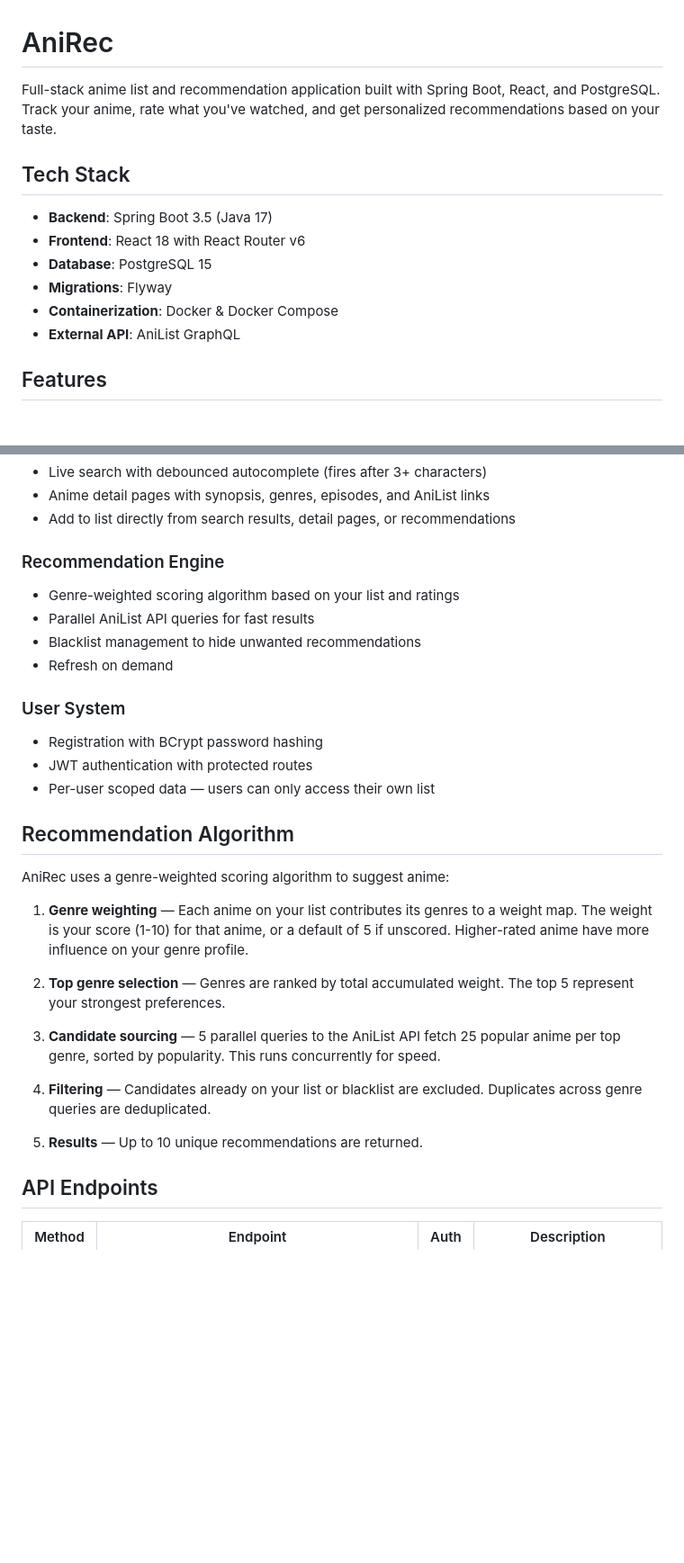
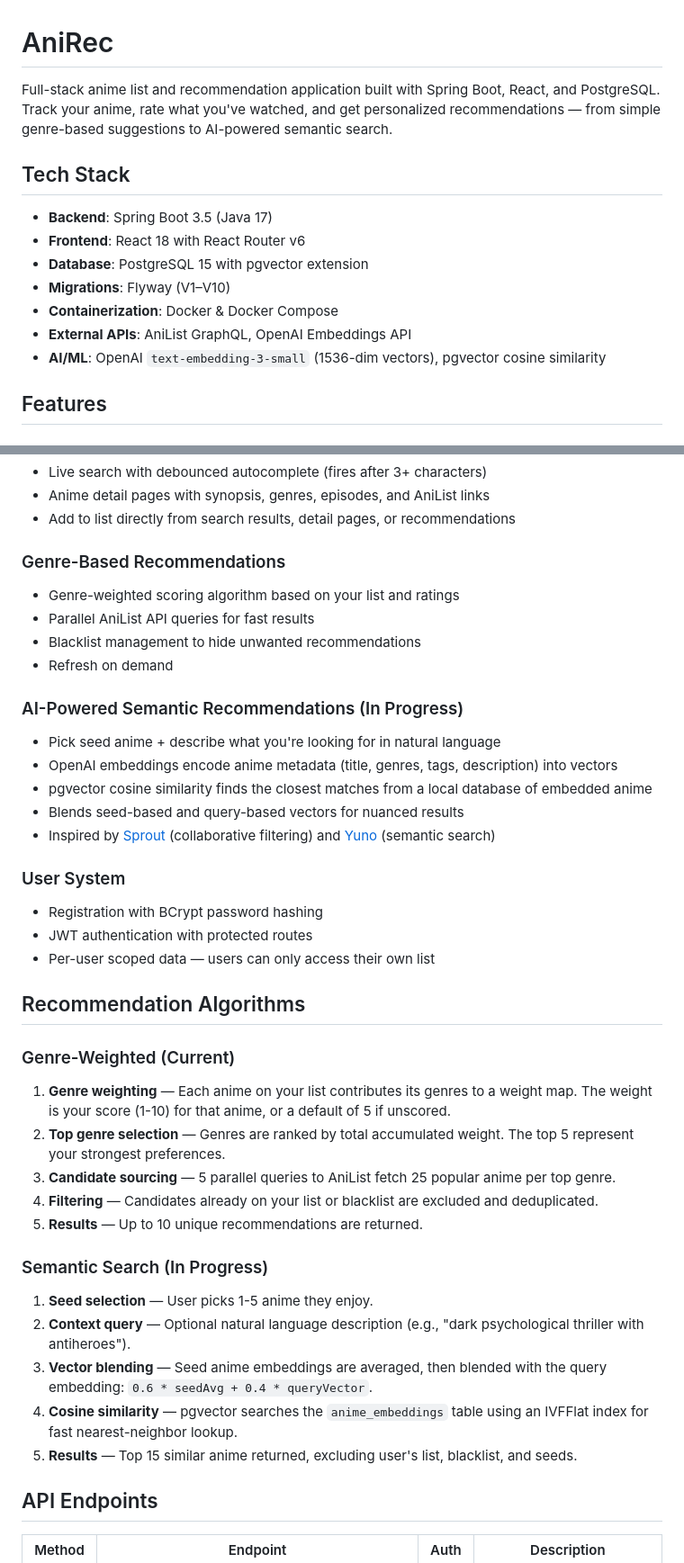
Before and after one commit to imdehydrated/anime-tracker, a Markdown page: README.md, 2 parts joined by grey strips. Shown at 90% size. Drawn GitHub-style; blank space fills up the shorter version.

Commit message:
updated readme to be more accurate with new goals

```diff
--- a/README.md
+++ b/README.md
@@ -1,15 +1,16 @@
 # AniRec
 
-Full-stack anime list and recommendation application built with Spring Boot, React, and PostgreSQL. Track your anime, rate what you've watched, and get personalized recommendations based on your taste.
+Full-stack anime list and recommendation application built with Spring Boot, React, and PostgreSQL. Track your anime, rate what you've watched, and get personalized recommendations — from simple genre-based suggestions to AI-powered semantic search.
 
 ## Tech Stack
 
 - **Backend**: Spring Boot 3.5 (Java 17)
 - **Frontend**: React 18 with React Router v6
-- **Database**: PostgreSQL 15
-- **Migrations**: Flyway
+- **Database**: PostgreSQL 15 with pgvector extension
+- **Migrations**: Flyway (V1–V10)
 - **Containerization**: Docker & Docker Compose
-- **External API**: AniList GraphQL
+- **External APIs**: AniList GraphQL, OpenAI Embeddings API
+- **AI/ML**: OpenAI `text-embedding-3-small` (1536-dim vectors), pgvector cosine similarity
 
 ## Features
 
@@ -25,30 +26,41 @@ Full-stack anime list and recommendation application built with Spring Boot, Rea
 - Anime detail pages with synopsis, genres, episodes, and AniList links
 - Add to list directly from search results, detail pages, or recommendations
 
-### Recommendation Engine
+### Genre-Based Recommendations
 - Genre-weighted scoring algorithm based on your list and ratings
 - Parallel AniList API queries for fast results
 - Blacklist management to hide unwanted recommendations
 - Refresh on demand
+
+### AI-Powered Semantic Recommendations (In Progress)
+- Pick seed anime + describe what you're looking for in natural language
+- OpenAI embeddings encode anime metadata (title, genres, tags, description) into vectors
+- pgvector cosine similarity finds the closest matches from a local database of embedded anime
+- Blends seed-based and query-based vectors for nuanced results
+- Inspired by [Sprout](https://github.com/ameobea/sprout) (collaborative filtering) and [Yuno](https://github.com/IAmPara0x/yuno) (semantic search)
 
 ### User System
 - Registration with BCrypt password hashing
 - JWT authentication with protected routes
 - Per-user scoped data — users can only access their own list
 
-## Recommendation Algorithm
+## Recommendation Algorithms
 
-AniRec uses a genre-weighted scoring algorithm to suggest anime:
+### Genre-Weighted (Current)
 
-1. **Genre weighting** — Each anime on your list contributes its genres to a weight map. The weight is your score (1-10) for that anime, or a default of 5 if unscored. Higher-rated anime have more influence on your genre profile.
+1. **Genre weighting** — Each anime on your list contributes its genres to a weight map. The weight is your score (1-10) for that anime, or a default of 5 if unscored.
+2. **Top genre selection** — Genres are ranked by total accumulated weight. The top 5 represent your strongest preferences.
+3. **Candidate sourcing** — 5 parallel queries to AniList fetch 25 popular anime per top genre.
+4. **Filtering** — Candidates already on your list or blacklist are excluded and deduplicated.
+5. **Results** — Up to 10 unique recommendations are returned.
 
-2. **Top genre selection** — Genres are ranked by total accumulated weight. The top 5 represent your strongest preferences.
+### Semantic Search (In Progress)
 
-3. **Candidate sourcing** — 5 parallel queries to the AniList API fetch 25 popular anime per top genre, sorted by popularity. This runs concurrently for speed.
-
-4. **Filtering** — Candidates already on your list or blacklist are excluded. Duplicates across genre queries are deduplicated.
-
-5. **Results** — Up to 10 unique recommendations are returned.
+1. **Seed selection** — User picks 1-5 anime they enjoy.
+2. **Context query** — Optional natural language description (e.g., "dark psychological thriller with antiheroes").
+3. **Vector blending** — Seed anime embeddings are averaged, then blended with the query embedding: `0.6 * seedAvg + 0.4 * queryVector`.
+4. **Cosine similarity** — pgvector searches the `anime_embeddings` table using an IVFFlat index for fast nearest-neighbor lookup.
+5. **Results** — Top 15 similar anime returned, excluding user's list, blacklist, and seeds.
 
 ## API Endpoints
 
```
Also changed, not shown: other parts of README.md (+16 -6 lines).
